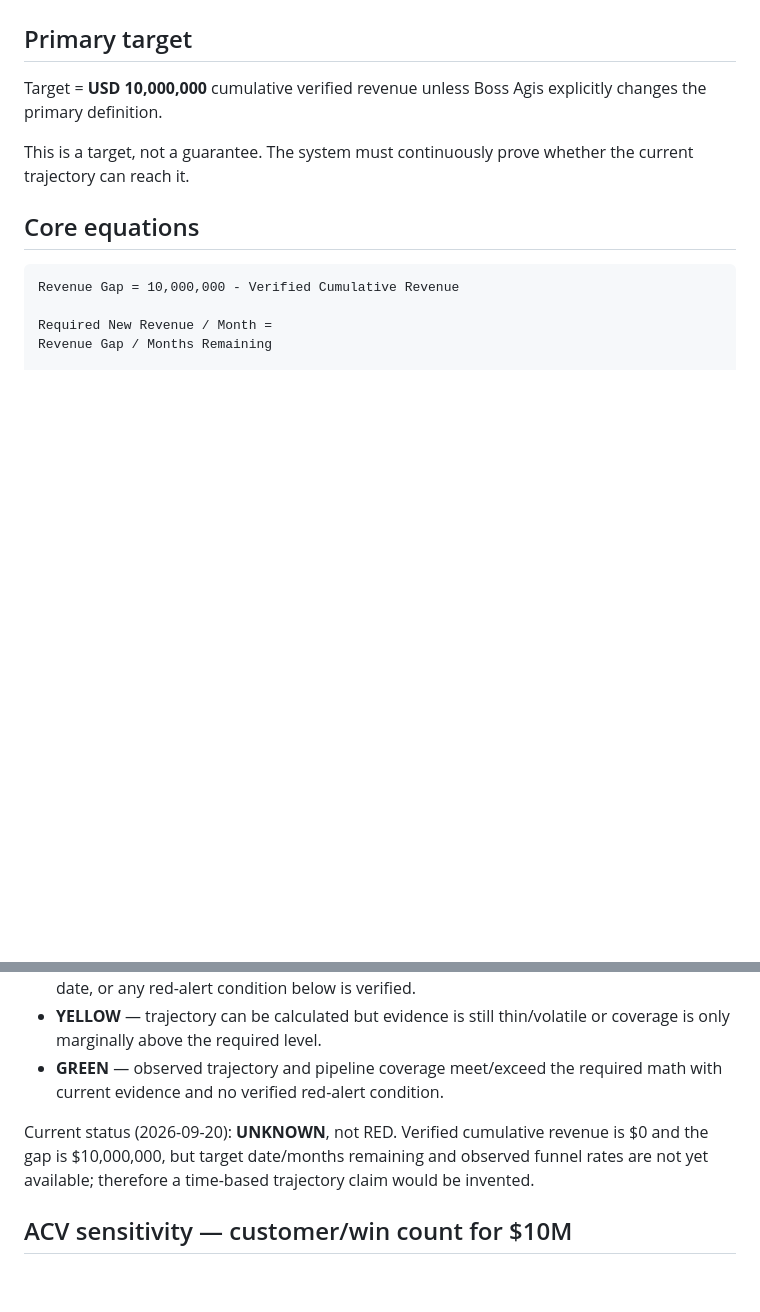
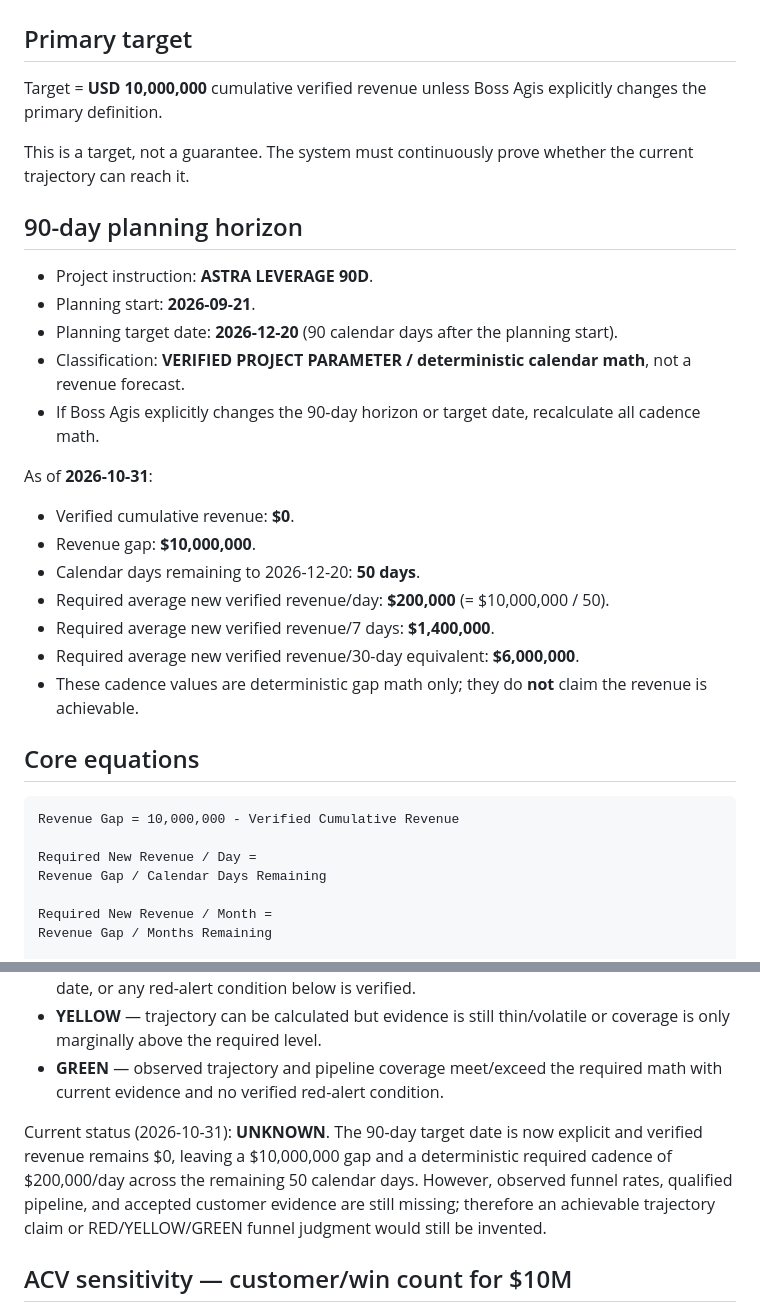
Before and after one commit to anuchit1tube168-cmd/agis-pirate-armada1, a Markdown page: DO_THE_MATH.md, 2 parts joined by grey strips. Rendered like a GitHub page; blank space fills up the shorter version.

Commit message:
math: lock 90-day planning target date and gap cadence

````diff
--- a/DO_THE_MATH.md
+++ b/DO_THE_MATH.md
@@ -5,10 +5,29 @@ Target = **USD 10,000,000** cumulative verified revenue unless Boss Agis explici
 
 This is a target, not a guarantee. The system must continuously prove whether the current trajectory can reach it.
 
+## 90-day planning horizon
+- Project instruction: **ASTRA LEVERAGE 90D**.
+- Planning start: **2026-09-21**.
+- Planning target date: **2026-12-20** (90 calendar days after the planning start).
+- Classification: **VERIFIED PROJECT PARAMETER / deterministic calendar math**, not a revenue forecast.
+- If Boss Agis explicitly changes the 90-day horizon or target date, recalculate all cadence math.
+
+As of **2026-10-31**:
+- Verified cumulative revenue: **$0**.
+- Revenue gap: **$10,000,000**.
+- Calendar days remaining to 2026-12-20: **50 days**.
+- Required average new verified revenue/day: **$200,000** (= $10,000,000 / 50).
+- Required average new verified revenue/7 days: **$1,400,000**.
+- Required average new verified revenue/30-day equivalent: **$6,000,000**.
+- These cadence values are deterministic gap math only; they do **not** claim the revenue is achievable.
+
 ## Core equations
 
 ```
 Revenue Gap = 10,000,000 - Verified Cumulative Revenue
+
+Required New Revenue / Day =
+Revenue Gap / Calendar Days Remaining
 
 Required New Revenue / Month =
 Revenue Gap / Months Remaining
@@ -36,7 +55,7 @@ The control status is evidence-based and must never convert missing inputs into
 - **YELLOW** — trajectory can be calculated but evidence is still thin/volatile or coverage is only marginally above the required level.
 - **GREEN** — observed trajectory and pipeline coverage meet/exceed the required math with current evidence and no verified red-alert condition.
 
-Current status (2026-09-20): **UNKNOWN**, not RED. Verified cumulative revenue is $0 and the gap is $10,000,000, but target date/months remaining and observed funnel rates are not yet available; therefore a time-based trajectory claim would be invented.
+Current status (2026-10-31): **UNKNOWN**. The 90-day target date is now explicit and verified revenue remains $0, leaving a $10,000,000 gap and a deterministic required cadence of $200,000/day across the remaining 50 calendar days. However, observed funnel rates, qualified pipeline, and accepted customer evidence are still missing; therefore an achievable trajectory claim or RED/YELLOW/GREEN funnel judgment would still be invented.
 
 ## ACV sensitivity — customer/win count for $10M
 This is deterministic target math, not a forecast. Counts are rounded up to whole wins where required.
````
